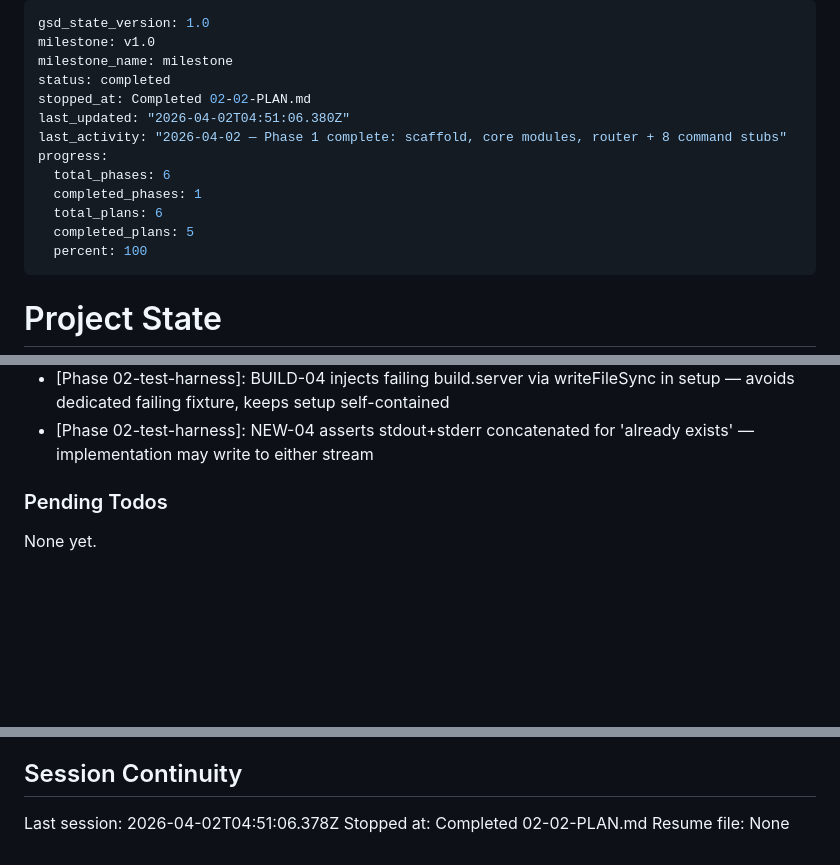
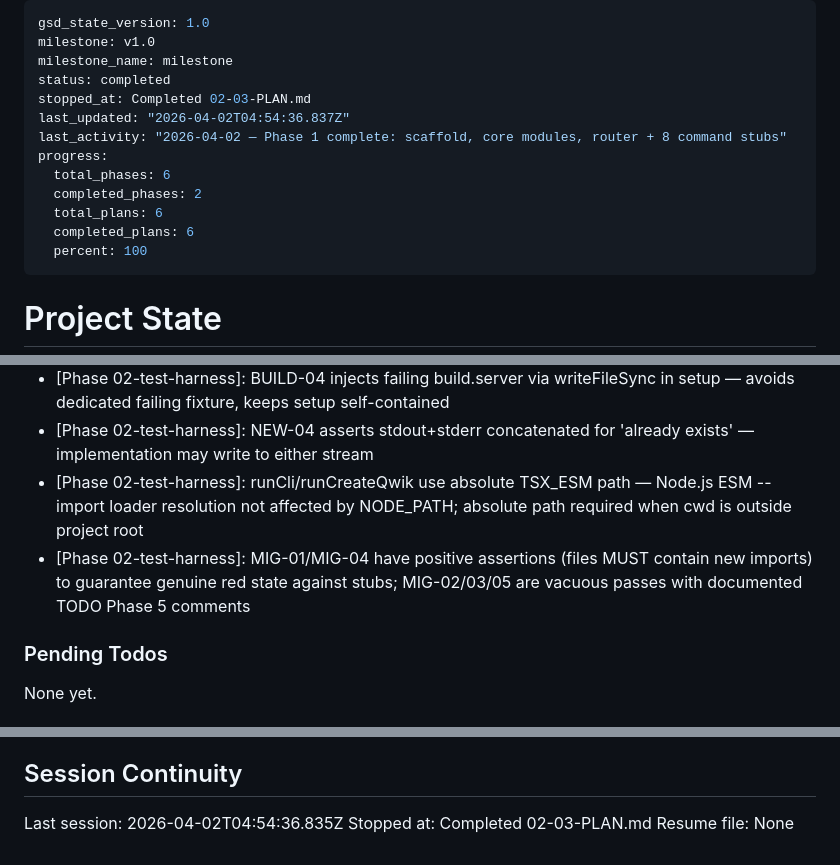
Before and after one commit to QwikDev/cli, a Markdown page: .planning/STATE.md, 3 parts joined by grey strips. Rendered like a GitHub page; blank space fills up the shorter version.

Commit message:
docs(02-03): complete golden-path tests plan — ADD/MIG/CRE spec files
- 02-03-SUMMARY.md: documents 10 golden-path tests across add, migrate-v2, create-qwik
- STATE.md: advanced plan position, added TSX path + vacuous-pass decisions
- ROADMAP.md: phase 2 marked complete (3/3 plans summarized)

```diff
--- a/.planning/STATE.md
+++ b/.planning/STATE.md
@@ -3,14 +3,14 @@ gsd_state_version: 1.0
 milestone: v1.0
 milestone_name: milestone
 status: completed
-stopped_at: Completed 02-02-PLAN.md
-last_updated: "2026-04-02T04:51:06.380Z"
+stopped_at: Completed 02-03-PLAN.md
+last_updated: "2026-04-02T04:54:36.837Z"
 last_activity: "2026-04-02 — Phase 1 complete: scaffold, core modules, router + 8 command stubs"
 progress:
   total_phases: 6
-  completed_phases: 1
+  completed_phases: 2
   total_plans: 6
-  completed_plans: 5
+  completed_plans: 6
   percent: 100
 ---
 
@@ -79,6 +80,8 @@ Recent decisions affecting current work:
 - [Phase 02-test-harness]: Root .gitignore negation added for tests/fixtures/fx-06/dist/ — q-manifest.json must be tracked for mtime tests (CHK-02/CHK-03)
 - [Phase 02-test-harness]: BUILD-04 injects failing build.server via writeFileSync in setup — avoids dedicated failing fixture, keeps setup self-contained
 - [Phase 02-test-harness]: NEW-04 asserts stdout+stderr concatenated for 'already exists' — implementation may write to either stream
+- [Phase 02-test-harness]: runCli/runCreateQwik use absolute TSX_ESM path — Node.js ESM --import loader resolution not affected by NODE_PATH; absolute path required when cwd is outside project root
+- [Phase 02-test-harness]: MIG-01/MIG-04 have positive assertions (files MUST contain new imports) to guarantee genuine red state against stubs; MIG-02/03/05 are vacuous passes with documented TODO Phase 5 comments
 
 ### Pending Todos
 
@@ -92,6 +95,6 @@ None yet.
 
 ## Session Continuity
 
-Last session: 2026-04-02T04:51:06.378Z
-Stopped at: Completed 02-02-PLAN.md
+Last session: 2026-04-02T04:54:36.835Z
+Stopped at: Completed 02-03-PLAN.md
 Resume file: None
```
Also changed, not shown: other parts of .planning/STATE.md (+1 -0 lines), .planning/ROADMAP.md (+3 -3 lines), 1 other file.
